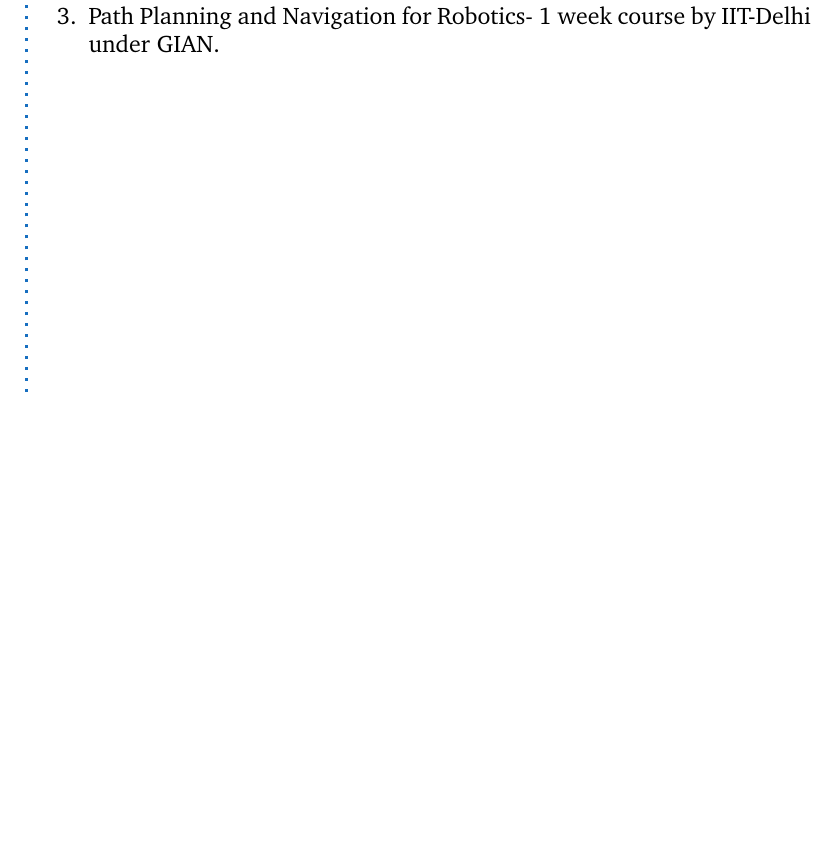
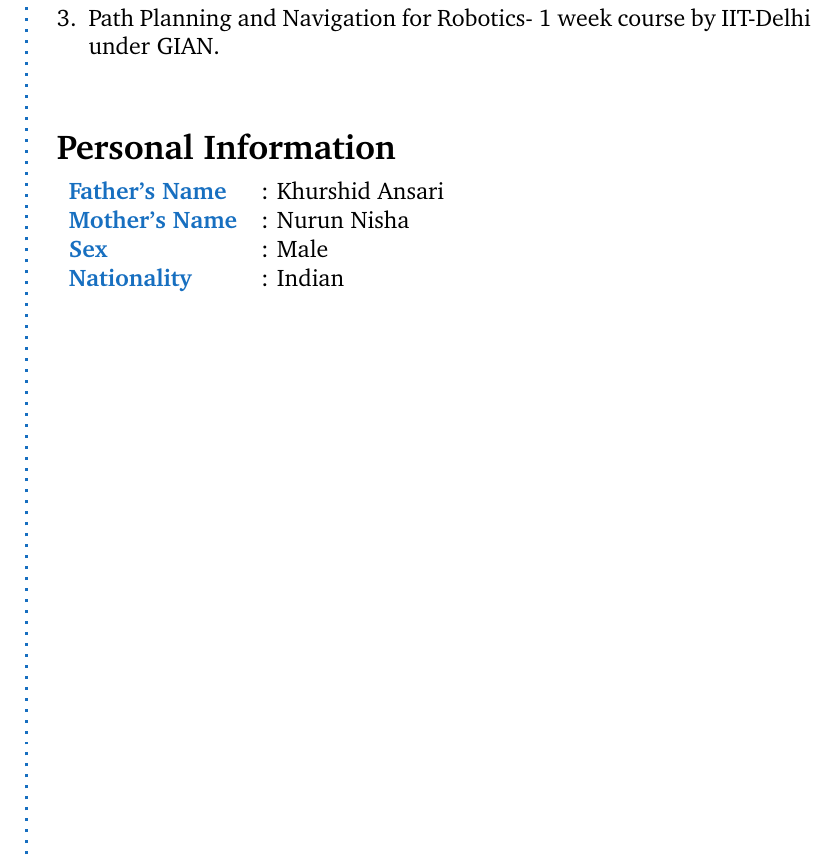
Before and after one commit to noorikashif/Kashif_Resume, a LaTeX CV (resume.tex): part of page 2 of 2, cut so that both start at the same text, the shorter picture padded with empty space. Compiled offline with pdfLaTeX.

Commit message:
added personal info

```diff
--- a/resume.tex
+++ b/resume.tex
@@ -202,4 +202,14 @@
 \item Path Planning and Navigation for Robotics- 1 week course by IIT-Delhi under GIAN.
 \end{enumerate}
 \Sep
+%personal
+\CVSection{Personal Information}
+\begin{tabular}{l l}
+\CVItem{Father's Name} & : Khurshid Ansari\\
+\CVItem{Mother's Name} & : Nurun Nisha \\
+\CVItem{Sex} & : Male \\
+\CVItem{Nationality} & : Indian\\
+
+\end{tabular}\\
+\Sep
 \end{document}
```
Also changed, not shown: resume.pdf, 2 other files.
